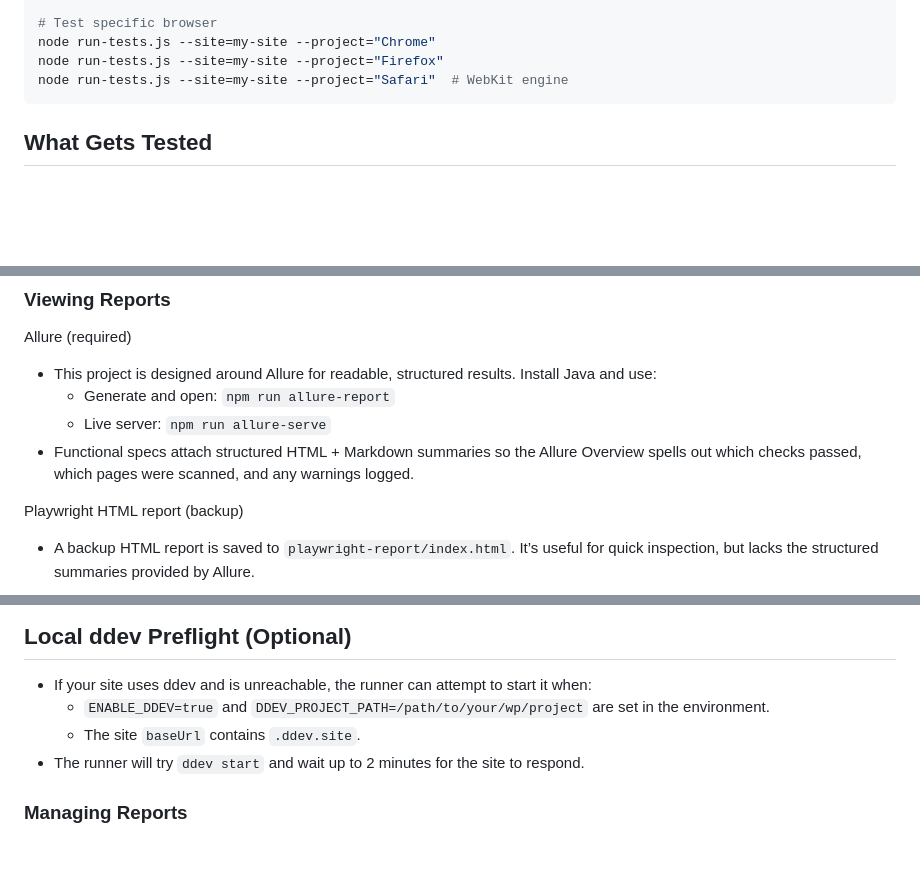
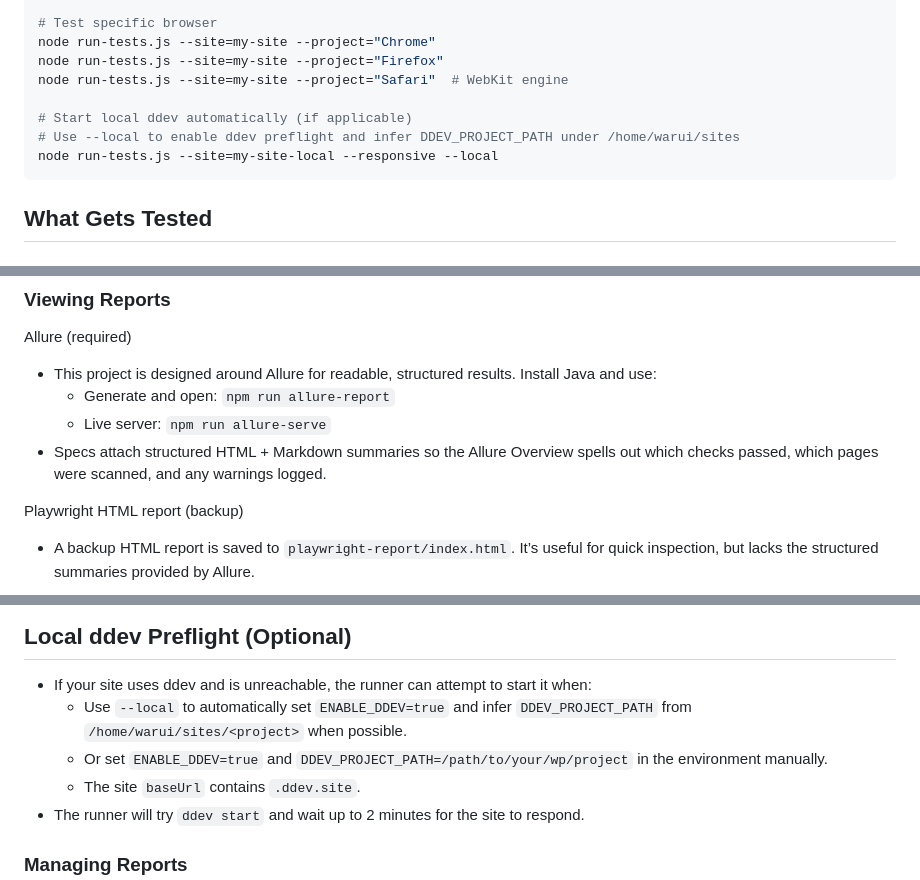
Before and after one commit to SpyrosBou/website-testing, a Markdown page: README.md, 3 parts joined by grey strips. Drawn GitHub-style; blank space fills up the shorter version.

Commit message:
docs: add regression_testing.md and update README/tests docs for visual summaries and --local flag

````diff
--- a/README.md
+++ b/README.md
@@ -213,6 +213,10 @@ node run-tests.js --site=my-site --headed
 node run-tests.js --site=my-site --project="Chrome"
 node run-tests.js --site=my-site --project="Firefox"
 node run-tests.js --site=my-site --project="Safari"  # WebKit engine
+
+# Start local ddev automatically (if applicable)
+# Use --local to enable ddev preflight and infer DDEV_PROJECT_PATH under /home/warui/sites
+node run-tests.js --site=my-site-local --responsive --local
 ```
 
 ## What Gets Tested
@@ -258,7 +262,7 @@ Allure (required)
 - This project is designed around Allure for readable, structured results. Install Java and use:
   - Generate and open: `npm run allure-report`
   - Live server: `npm run allure-serve`
-- Functional specs attach structured HTML + Markdown summaries so the Allure Overview spells out which checks passed, which pages were scanned, and any warnings logged.
+- Specs attach structured HTML + Markdown summaries so the Allure Overview spells out which checks passed, which pages were scanned, and any warnings logged.
 
 Playwright HTML report (backup)
 
@@ -281,7 +285,8 @@ Playwright HTML report (backup)
 ## Local ddev Preflight (Optional)
 
 - If your site uses ddev and is unreachable, the runner can attempt to start it when:
-  - `ENABLE_DDEV=true` and `DDEV_PROJECT_PATH=/path/to/your/wp/project` are set in the environment.
+  - Use `--local` to automatically set `ENABLE_DDEV=true` and infer `DDEV_PROJECT_PATH` from `/home/warui/sites/<project>` when possible.
+  - Or set `ENABLE_DDEV=true` and `DDEV_PROJECT_PATH=/path/to/your/wp/project` in the environment manually.
   - The site `baseUrl` contains `.ddev.site`.
 - The runner will try `ddev start` and wait up to 2 minutes for the site to respond.
 
````
Also changed, not shown: regression_testing.md (added, +44 -0 lines), 1 other file.
